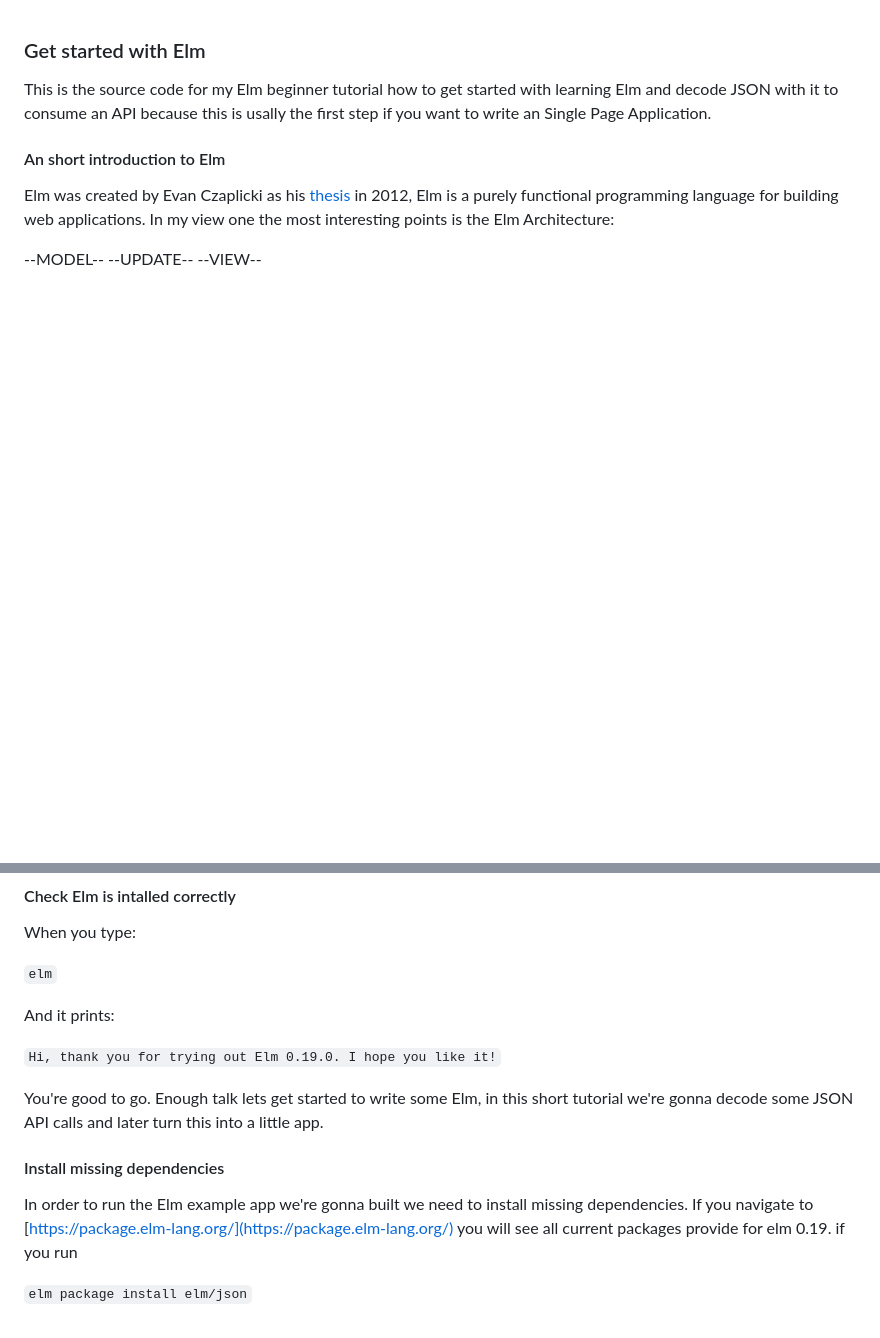
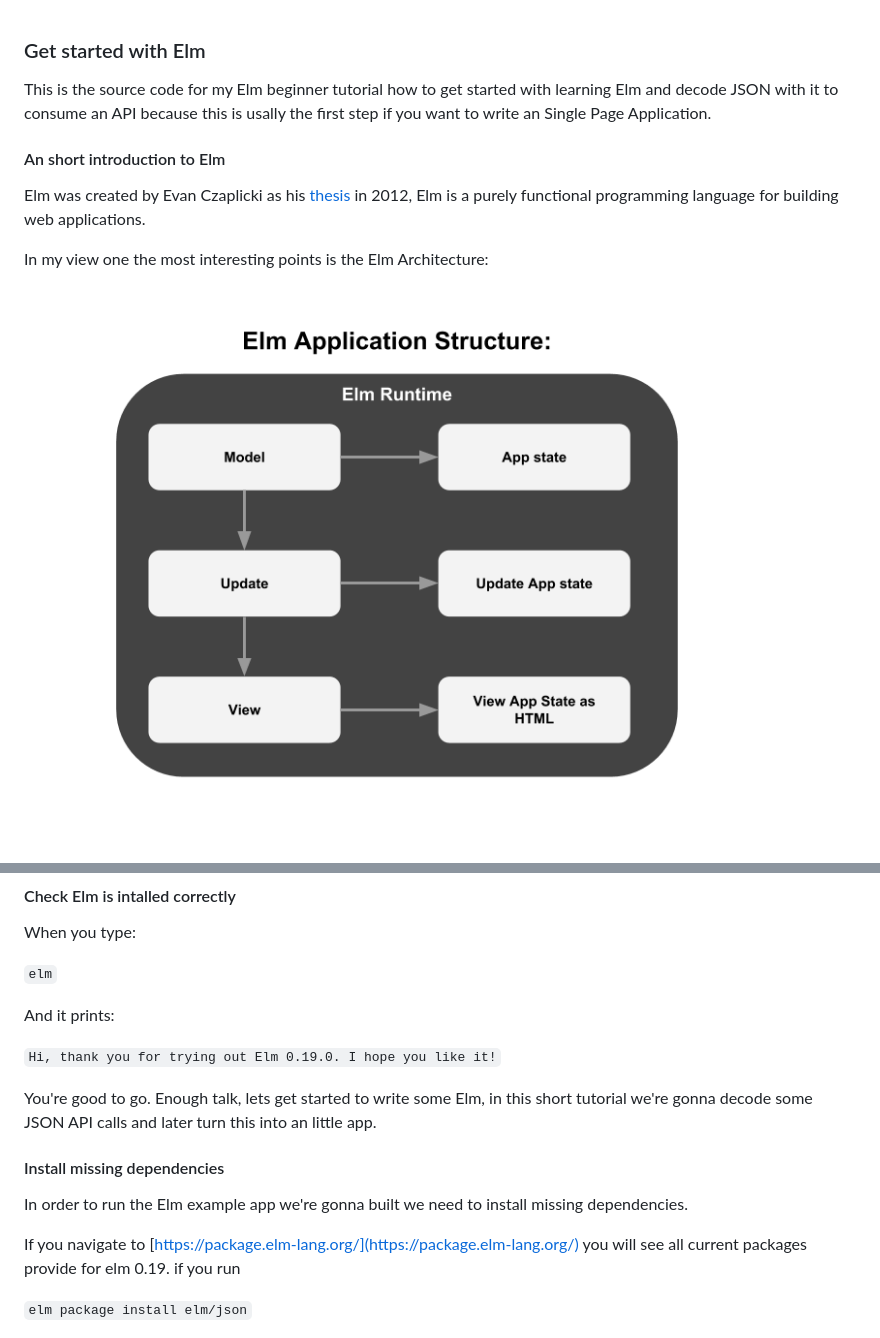
Before and after one commit to nfuhs/get-started-elm, a Markdown page: README.md, 2 parts joined by grey strips. Drawn GitHub-style; pictures changed too: img/Model-Update-View.png (added); blank space fills up the shorter version.

Commit message:
Added Imgage to README.md

````diff
--- a/README.md
+++ b/README.md
@@ -5,9 +5,8 @@ This is the source code for my Elm beginner tutorial how to get started with lea
 #### An short introduction to Elm
 
 Elm was created by Evan Czaplicki as his [thesis](https://www.seas.harvard.edu/sites/default/files/files/archived/Czaplicki.pdf) in 2012, Elm is a purely functional programming language for building web applications.
+
 In my view one the most interesting points is the Elm Architecture:
 
---MODEL--
---UPDATE--
---VIEW--
+![Model-Update-View](img/Model-Update-View.png)
 
@@ -31,13 +29,13 @@ And it prints:
 
 ``` Hi, thank you for trying out Elm 0.19.0. I hope you like it! ```
 
-You're good to go. Enough talk lets get started to write some Elm,
-in this short tutorial we're gonna decode some JSON API calls and later turn this
-into a little app.
+You're good to go. Enough talk,  lets get started to write some Elm,
+in this short tutorial we're gonna decode some JSON API calls and later turn this into an little app.
 
 #### Install missing dependencies
 
 In order to run the Elm example app we're gonna built we need to install missing dependencies.
+
 If you navigate to [https://package.elm-lang.org/](https://package.elm-lang.org/) you will see all current
 packages provide for elm 0.19.
 if you run
````
Also changed, not shown: other parts of README.md (+3 -4 lines).
